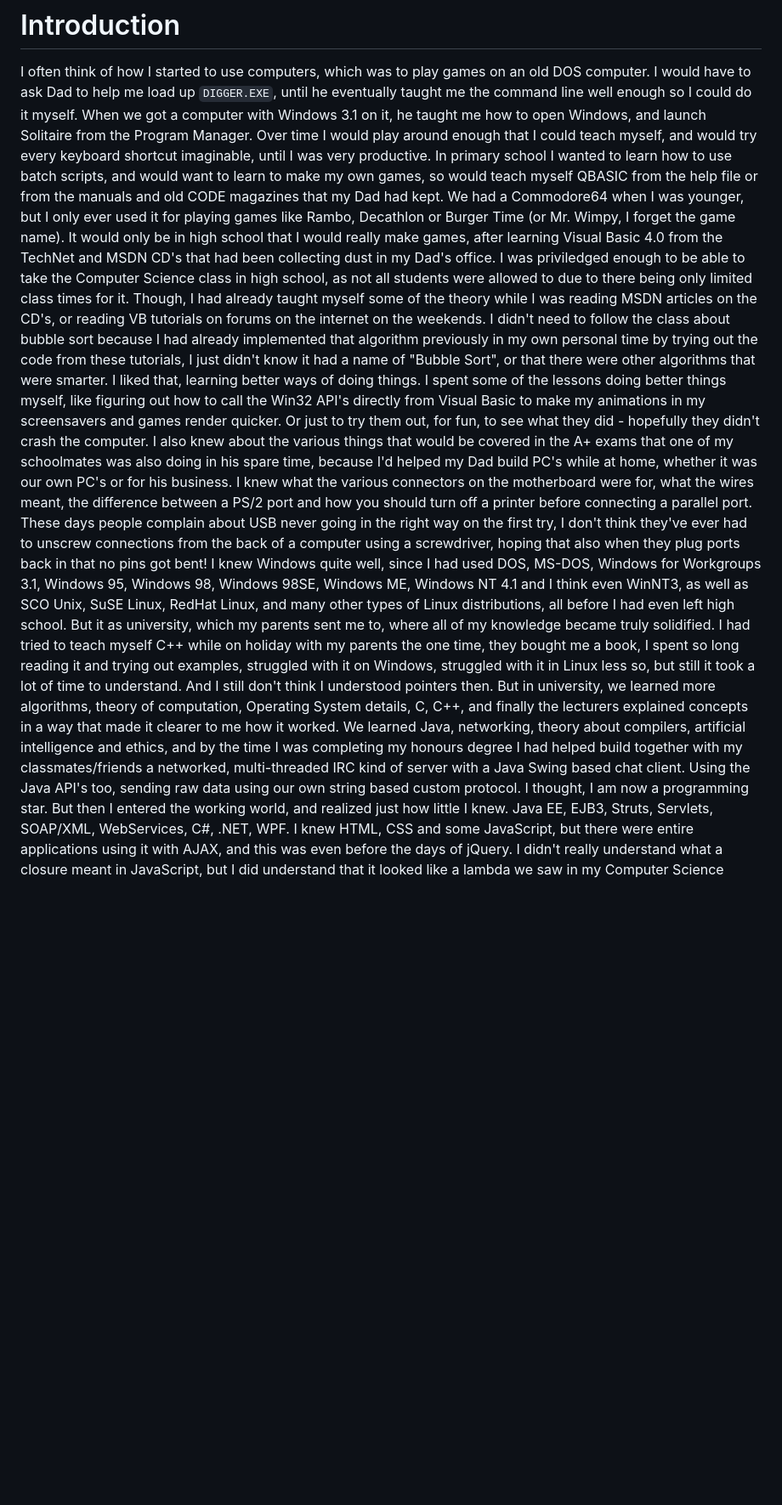
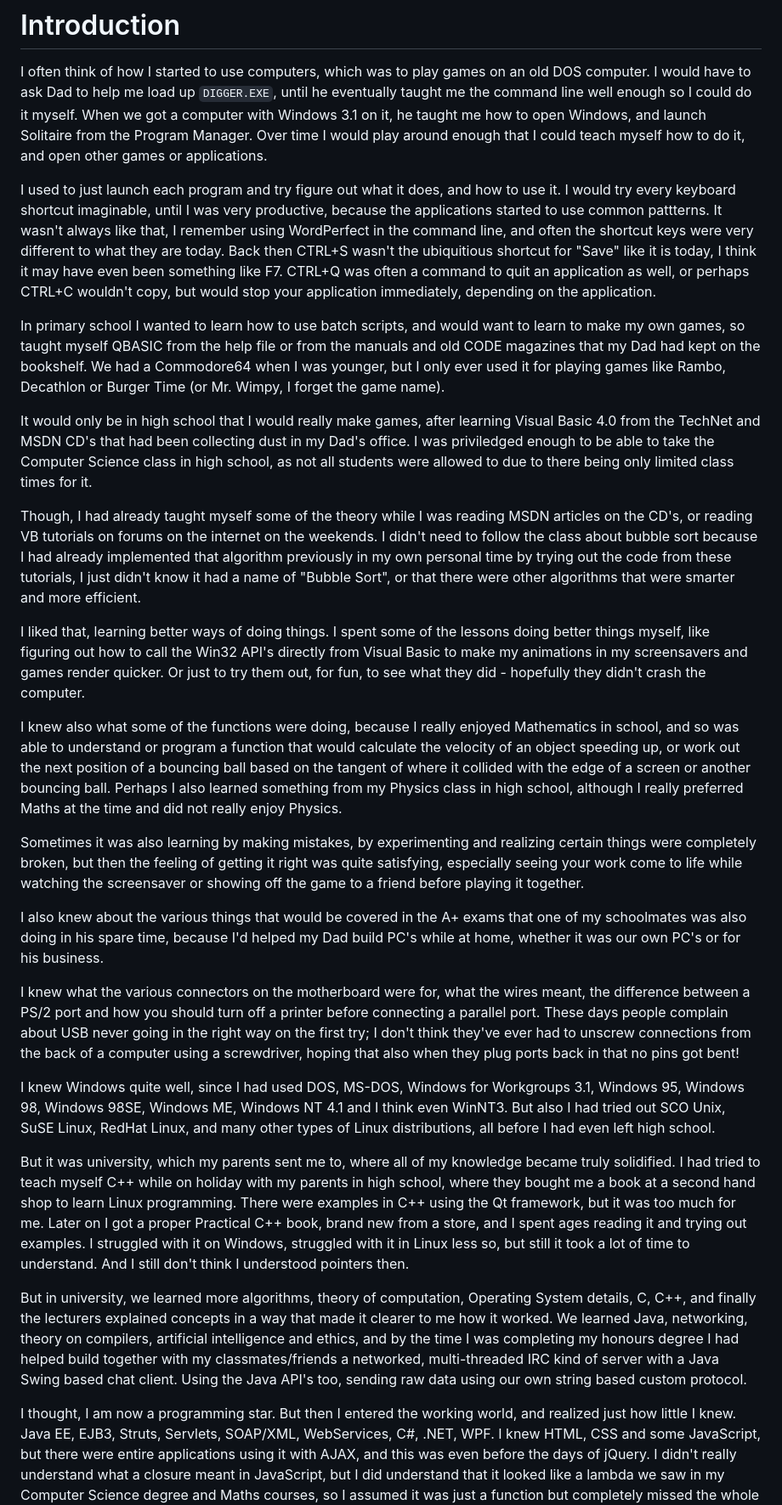
Before and after one commit to jamiebarrow/training, a Markdown page: Programming from scratch/01-introduction.md, the part around the change printed below. Shown: that part at 85% size. GitHub-like rendering; blank space fills up the shorter version.

Commit message:
2023-06-13 did some editing

```diff
--- a/Programming from scratch/01-introduction.md
+++ b/Programming from scratch/01-introduction.md
@@ -3,41 +3,72 @@
 I often think of how I started to use computers, which was to play games on an old DOS computer. I would have to
 ask Dad to help me load up `DIGGER.EXE`, until he eventually taught me the command line well enough so I could do
 it myself. When we got a computer with Windows 3.1 on it, he taught me how to open Windows, and launch Solitaire
-from the Program Manager. Over time I would play around enough that I could teach myself, and would try every
-keyboard shortcut imaginable, until I was very productive. In primary school I wanted to learn how to use batch
-scripts, and would want to learn to make my own games, so would teach myself QBASIC from the help file or from the
-manuals and old CODE magazines that my Dad had kept. We had a Commodore64 when I was younger, but I only ever used
-it for playing games like Rambo, Decathlon or Burger Time (or Mr. Wimpy, I forget the game name). It would only be
-in high school that I would really make games, after learning Visual Basic 4.0 from the TechNet and MSDN CD's that
-had been collecting dust in my Dad's office. I was priviledged enough to be able to take the Computer Science
-class in high school, as not all students were allowed to due to there being only limited class times for it.
+from the Program Manager. Over time I would play around enough that I could teach myself how to do it, and open other
+games or applications.
+
+I used to just launch each program and try figure out what it does, and how to use it.
+I would try every keyboard shortcut imaginable, until I was very productive, because the applications started to use
+common pattterns. It wasn't always like that, I remember using WordPerfect in the command line, and often the shortcut
+keys were very different to what they are today. Back then CTRL+S wasn't the ubiquitious shortcut for "Save" like it is
+today, I think it may have even been something like F7. CTRL+Q was often a command to quit an application as well, or
+perhaps CTRL+C wouldn't copy, but would stop your application immediately, depending on the application.
+
+In primary school I wanted to learn how to use batch scripts, and would want to learn to make my own games, so taught
+myself QBASIC from the help file or from the manuals and old CODE magazines that my Dad had kept on the bookshelf.
+We had a Commodore64 when I was younger, but I only ever used it for playing games like Rambo, Decathlon or Burger Time
+(or Mr. Wimpy, I forget the game name).
+
+It would only be in high school that I would really make games, after learning Visual Basic 4.0 from the TechNet and
+MSDN CD's that had been collecting dust in my Dad's office. I was priviledged enough to be able to take the Computer
+Science class in high school, as not all students were allowed to due to there being only limited class times for it.
+
 Though, I had already taught myself some of the theory while I was reading MSDN articles on the CD's, or reading
 VB tutorials on forums on the internet on the weekends. I didn't need to follow the class about bubble sort
 because I had already implemented that algorithm previously in my own personal time by trying out the code from
 these tutorials, I just didn't know it had a name of "Bubble Sort", or that there were other algorithms that were
-smarter. I liked that, learning better ways of doing things. I spent some of the lessons doing better things
-myself, like figuring out how to call the Win32 API's directly from Visual Basic to make my animations in my
-screensavers and games render quicker. Or just to try them out, for fun, to see what they did - hopefully they
-didn't crash the computer. I also knew about the various things that would be covered in the A+ exams that one of
-my schoolmates was also doing in his spare time, because I'd helped my Dad build PC's while at home, whether it
-was our own PC's or for his business. I knew what the various connectors on the motherboard were for, what the
-wires meant, the difference between a PS/2 port and how you should turn off a printer before connecting a parallel
-port. These days people complain about USB never going in the right way on the first try, I don't think they've
-ever had to unscrew connections from the back of a computer using a screwdriver, hoping that also when they plug
-ports back in that no pins got bent! I knew Windows quite well, since I had used DOS, MS-DOS, Windows for
-Workgroups 3.1, Windows 95, Windows 98, Windows 98SE, Windows ME, Windows NT 4.1 and I think even WinNT3, as well
-as SCO Unix, SuSE Linux, RedHat Linux, and many other types of Linux distributions, all before I had even left
-high school. But it as university, which my parents sent me to, where all of my knowledge became truly solidified.
-I had tried to teach myself C++ while on holiday with my parents the one time, they bought me a book, I spent so
-long reading it and trying out examples, struggled with it on Windows, struggled with it in Linux less so, but
-still it took a lot of time to understand. And I still don't think I understood pointers then. But in university,
-we learned more algorithms, theory of computation, Operating System details, C, C++, and finally the lecturers
-explained concepts in a way that made it clearer to me how it worked. We learned Java, networking, theory about
+smarter and more efficient.
+
+I liked that, learning better ways of doing things. I spent some of the lessons doing better things myself, like
+figuring out how to call the Win32 API's directly from Visual Basic to make my animations in my screensavers and games
+render quicker. Or just to try them out, for fun, to see what they did - hopefully they didn't crash the computer.
+
+I knew also what some of the functions were doing, because I really enjoyed Mathematics in school, and
+so was able to understand or program a function that would calculate the velocity of an object speeding up, or work out
+the next position of a bouncing ball based on the tangent of where it collided with the edge of a screen or another
+bouncing ball. Perhaps I also learned something from my Physics class in high school, although I really preferred Maths
+at the time and did not really enjoy Physics.
+
+Sometimes it was also learning by making mistakes, by experimenting and realizing certain things were completely broken,
+but then the feeling of getting it right was quite satisfying, especially seeing your work come to life while watching
+the screensaver or showing off the game to a friend before playing it together.
+
+I also knew about the various things that would be covered in the A+ exams that one of my schoolmates was also doing in
+his spare time, because I'd helped my Dad build PC's while at home, whether it was our own PC's or for his business.
+
+I knew what the various connectors on the motherboard were for, what the wires meant, the difference between a PS/2 port
+and how you should turn off a printer before connecting a parallel port. These days people complain about USB never
+going in the right way on the first try; I don't think they've ever had to unscrew connections from the back of a
+computer using a screwdriver, hoping that also when they plug ports back in that no pins got bent!
+
+I knew Windows quite well, since I had used DOS, MS-DOS, Windows for Workgroups 3.1, Windows 95, Windows 98,
+Windows 98SE, Windows ME, Windows NT 4.1 and I think even WinNT3. But also I had tried out SCO Unix, SuSE Linux,
+RedHat Linux, and many other types of Linux distributions, all before I had even left high school.
+
+But it was university, which my parents sent me to, where all of my knowledge became truly solidified.
+I had tried to teach myself C++ while on holiday with my parents in high school, where they bought me a book at a second
+hand shop to learn Linux programming. There were examples in C++ using the Qt framework, but it was too much for me.
+Later on I got a proper Practical C++ book, brand new from a store, and I spent ages reading it and trying out examples.
+I struggled with it on Windows, struggled with it in Linux less so, but still it took a lot of time to understand.
+And I still don't think I understood pointers then.
+
+But in university, we learned more algorithms, theory of computation, Operating System details, C, C++, and finally the
+lecturers explained concepts in a way that made it clearer to me how it worked. We learned Java, networking, theory on
 compilers, artificial intelligence and ethics, and by the time I was completing my honours degree I had helped
 build together with my classmates/friends a networked, multi-threaded IRC kind of server with a Java Swing based
-chat client. Using the Java API's too, sending raw data using our own string based custom protocol. I thought,
-I am now a programming star. But then I entered the working world, and realized just how little I knew. Java EE,
-EJB3, Struts, Servlets, SOAP/XML, WebServices, C#, .NET, WPF. I knew HTML, CSS and some JavaScript, but there
+chat client. Using the Java API's too, sending raw data using our own string based custom protocol.
+
+I thought, I am now a programming star. But then I entered the working world, and realized just how little I knew.
+Java EE, EJB3, Struts, Servlets, SOAP/XML, WebServices, C#, .NET, WPF. I knew HTML, CSS and some JavaScript, but there
 were entire applications using it with AJAX, and this was even before the days of jQuery. I didn't really
 understand what a closure meant in JavaScript, but I did understand that it looked like a lambda we saw in my
 Computer Science degree and Maths courses, so I assumed it was just a function but completely missed the whole
```
Also changed, not shown: other parts of Programming from scratch/01-introduction.md (+23 -15 lines).
